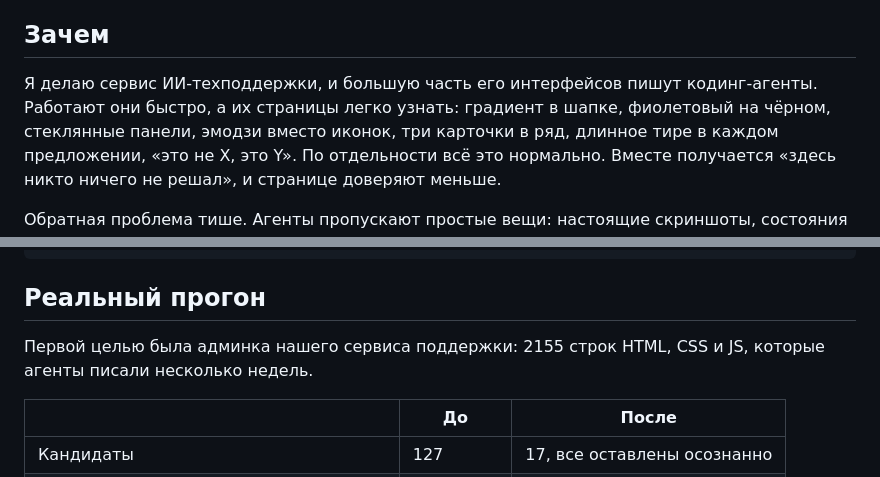
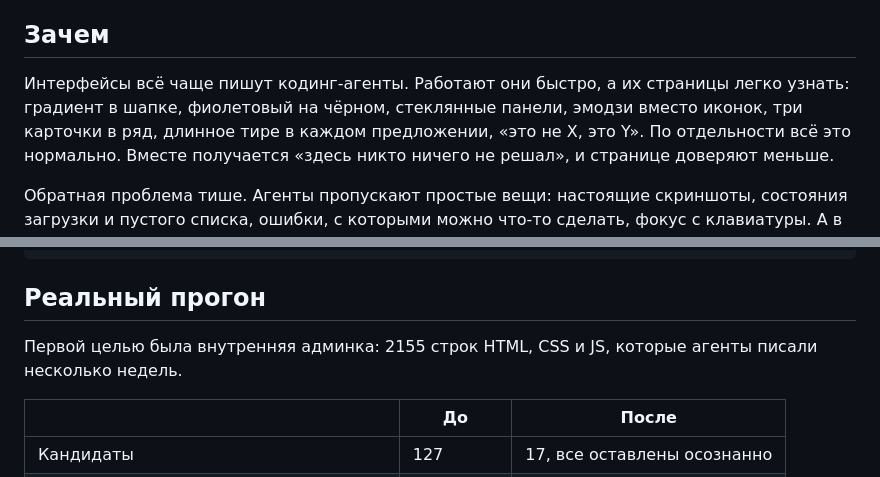
Before and after one commit to IgorMitrofanov/telltale-design, a Markdown page: README.ru.md, 2 parts joined by grey strips. Drawn GitHub-style.

```diff
--- a/README.ru.md
+++ b/README.ru.md
@@ -15,8 +15,7 @@
 
 ## Зачем
 
-Я делаю сервис ИИ-техподдержки, и большую часть его интерфейсов пишут кодинг-агенты. Работают они быстро, а их страницы
-легко узнать: градиент в шапке, фиолетовый на чёрном, стеклянные панели, эмодзи вместо иконок, три карточки в ряд,
+Интерфейсы всё чаще пишут кодинг-агенты. Работают они быстро, а их страницы легко узнать: градиент в шапке, фиолетовый на чёрном, стеклянные панели, эмодзи вместо иконок, три карточки в ряд,
 длинное тире в каждом предложении, «это не X, это Y». <!-- design-tells: ignore --> По отдельности всё это нормально. Вместе получается
 «здесь никто ничего не решал», и странице доверяют меньше.
 
@@ -114,7 +113,7 @@ Basics not found (check whether they apply):
 
 ## Реальный прогон
 
-Первой целью была админка нашего сервиса поддержки: 2155 строк HTML, CSS и JS, которые агенты писали несколько недель.
+Первой целью была внутренняя админка: 2155 строк HTML, CSS и JS, которые агенты писали несколько недель.
 
 | | До | После |
 | --- | --- | --- |
```
Also changed, not shown: README.md (+2 -4 lines).
